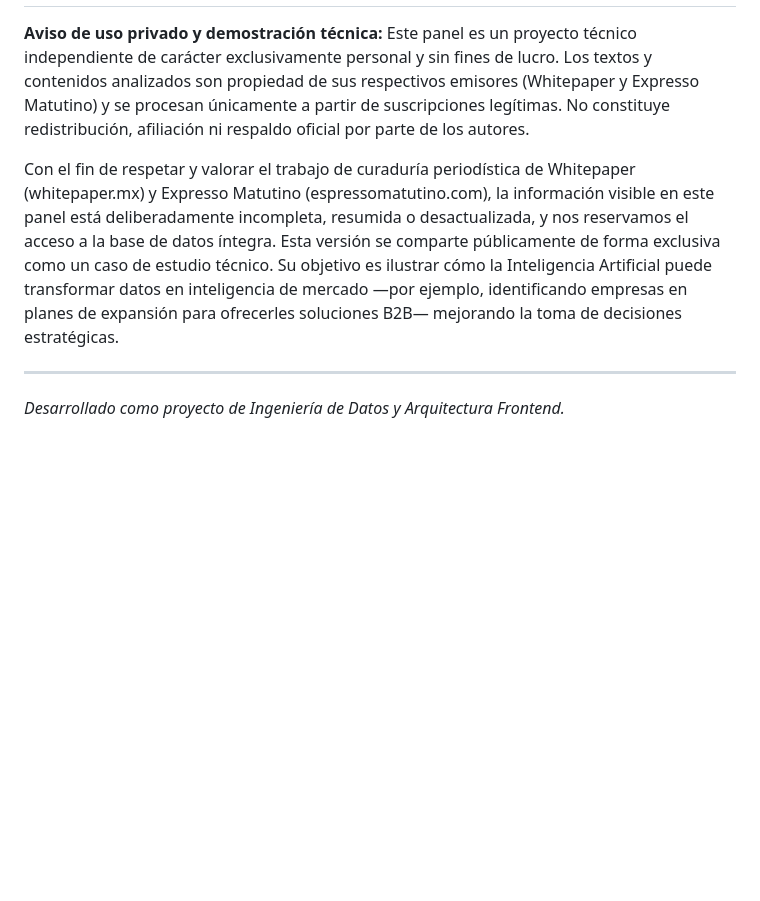
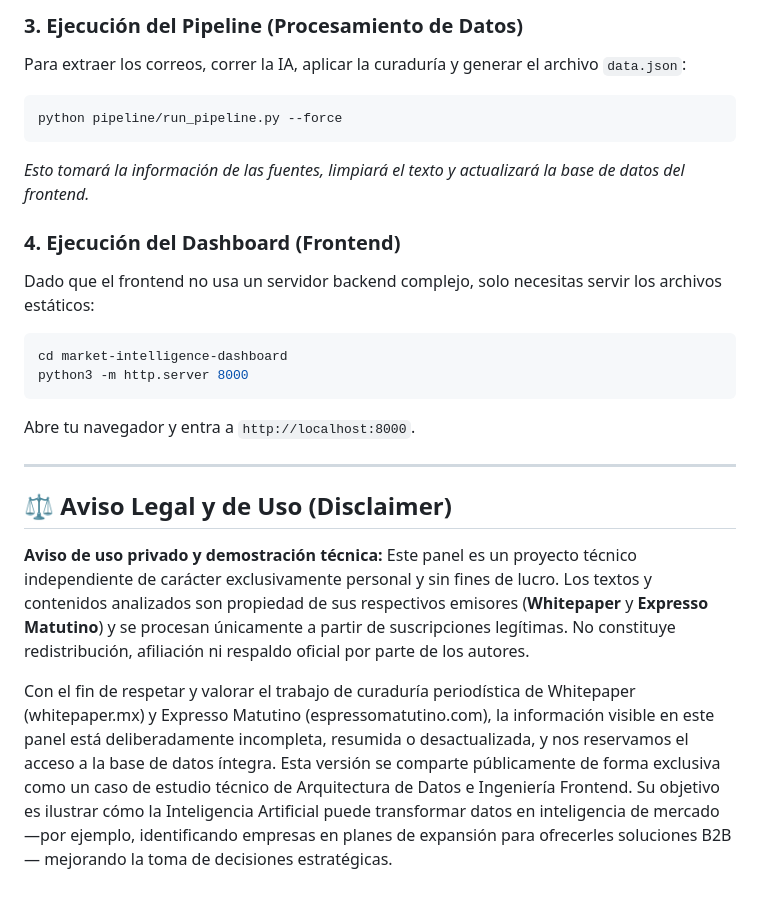
Before and after one commit to galanteh/market-intelligence-mx, a Markdown page: README.md, the part around one of its changes. Rendered like a GitHub page; blank space fills up the shorter version.

````diff
--- a/README.md
+++ b/README.md
@@ -28,8 +66,23 @@ Un panel interactivo de Inteligencia de Mercado (Market Intelligence) impulsado
+### 3. Ejecución del Pipeline (Procesamiento de Datos)
+Para extraer los correos, correr la IA, aplicar la curaduría y generar el archivo `data.json`:
+```bash
+python pipeline/run_pipeline.py --force
+```
+*Esto tomará la información de las fuentes, limpiará el texto y actualizará la base de datos del frontend.*
+
+### 4. Ejecución del Dashboard (Frontend)
+Dado que el frontend no usa un servidor backend complejo, solo necesitas servir los archivos estáticos:
+```bash
+cd market-intelligence-dashboard
+python3 -m http.server 8000
+```
+Abre tu navegador y entra a `http://localhost:8000`.
+
+---
+
+## ⚖️ Aviso Legal y de Uso (Disclaimer)
 
 **Aviso de uso privado y demostración técnica:**
-Este panel es un proyecto técnico independiente de carácter exclusivamente personal y sin fines de lucro. Los textos y contenidos analizados son propiedad de sus respectivos emisores (Whitepaper y Expresso Matutino) y se procesan únicamente a partir de suscripciones legítimas. No constituye redistribución, afiliación ni respaldo oficial por parte de los autores.
+Este panel es un proyecto técnico independiente de carácter exclusivamente personal y sin fines de lucro. Los textos y contenidos analizados son propiedad de sus respectivos emisores (**Whitepaper** y **Expresso Matutino**) y se procesan únicamente a partir de suscripciones legítimas. No constituye redistribución, afiliación ni respaldo oficial por parte de los autores.
 
-Con el fin de respetar y valorar el trabajo de curaduría periodística de Whitepaper (whitepaper.mx) y Expresso Matutino (espressomatutino.com), la información visible en este panel está deliberadamente incompleta, resumida o desactualizada, y nos reservamos el acceso a la base de datos íntegra. Esta versión se comparte públicamente de forma exclusiva como un caso de estudio técnico. Su objetivo es ilustrar cómo la Inteligencia Artificial puede transformar datos en inteligencia de mercado —por ejemplo, identificando empresas en planes de expansión para ofrecerles soluciones B2B— mejorando la toma de decisiones estratégicas.
-
----
-*Desarrollado como proyecto de Ingeniería de Datos y Arquitectura Frontend.*
+Con el fin de respetar y valorar el trabajo de curaduría periodística de Whitepaper (whitepaper.mx) y Expresso Matutino (espressomatutino.com), la información visible en este panel está deliberadamente incompleta, resumida o desactualizada, y nos reservamos el acceso a la base de datos íntegra. Esta versión se comparte públicamente de forma exclusiva como un caso de estudio técnico de Arquitectura de Datos e Ingeniería Frontend. Su objetivo es ilustrar cómo la Inteligencia Artificial puede transformar datos en inteligencia de mercado —por ejemplo, identificando empresas en planes de expansión para ofrecerles soluciones B2B— mejorando la toma de decisiones estratégicas.
````
Also changed, not shown: other parts of README.md (+58 -20 lines).
